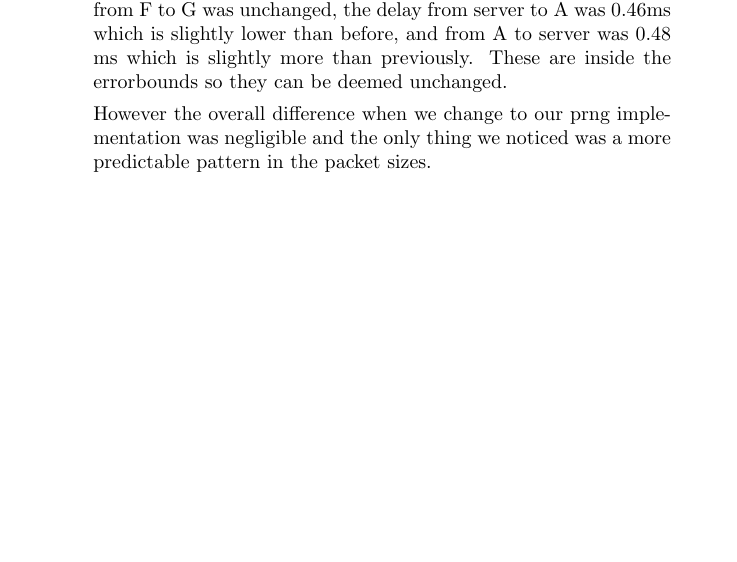
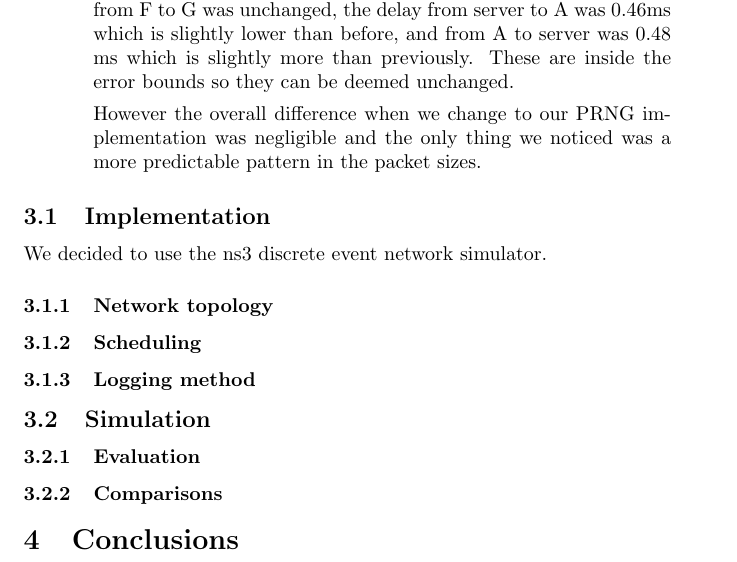
Before and after one commit to NoRines/simulerings_projekt, a LaTeX document (latex/main.tex): part of page 5 of 5, cut so that both start at the same text, the shorter picture padded with empty space. Compiled offline with pdfLaTeX.

Commit message:
Lite rubriker.

```diff
--- a/latex/main.tex
+++ b/latex/main.tex
@@ -136,10 +136,28 @@ Which concludes the section with the answers to the questions. The average numbe
 
     \item Run the simulation but this time use the custom PRNG that you implemented in Part I to generate the exponential packet size and the exponential time between packets. Which differences do you observe?
     \begin{addmargin}[1em]{2em}
-    When we changed to our implementation of the PRNG we got similar result as before but with slightly smaller values. The average queue size in G dropped to about 0.055 on G to server, to 0 on G to router (which is unchanged) and 0.150 on F to G. The delay from F to G was unchanged, the delay from server to A was 0.46ms which is slightly lower than before, and from A to server was 0.48 ms which is slightly more than previously. These are inside the errorbounds so they can be deemed unchanged.
+    When we changed to our implementation of the PRNG we got similar result as before but with slightly smaller values. The average queue size in G dropped to about 0.055 on G to server, to 0 on G to router (which is unchanged) and 0.150 on F to G. The delay from F to G was unchanged, the delay from server to A was 0.46ms which is slightly lower than before, and from A to server was 0.48 ms which is slightly more than previously. These are inside the error bounds so they can be deemed unchanged.
 
-    However the overall difference when we change to our prng implementation was negligible and the only thing we noticed was a more predictable pattern in the packet sizes.
+    However the overall difference when we change to our PRNG implementation was negligible and the only thing we noticed was a more predictable pattern in the packet sizes.
     \end{addmargin}
 \end{itemize}
 
+\subsection{Implementation}
+We decided to use the ns3 discrete event network simulator.
+
+
+\subsubsection{Network topology}
+
+\subsubsection{Scheduling}
+
+\subsubsection{Logging method}
+
+\subsection{Simulation}
+
+\subsubsection{Evaluation}
+
+\subsubsection{Comparisons}
+
+\section{Conclusions}
+
 \end{document}
```
Also changed, not shown: latex/main.tex (2 more changed lines).
